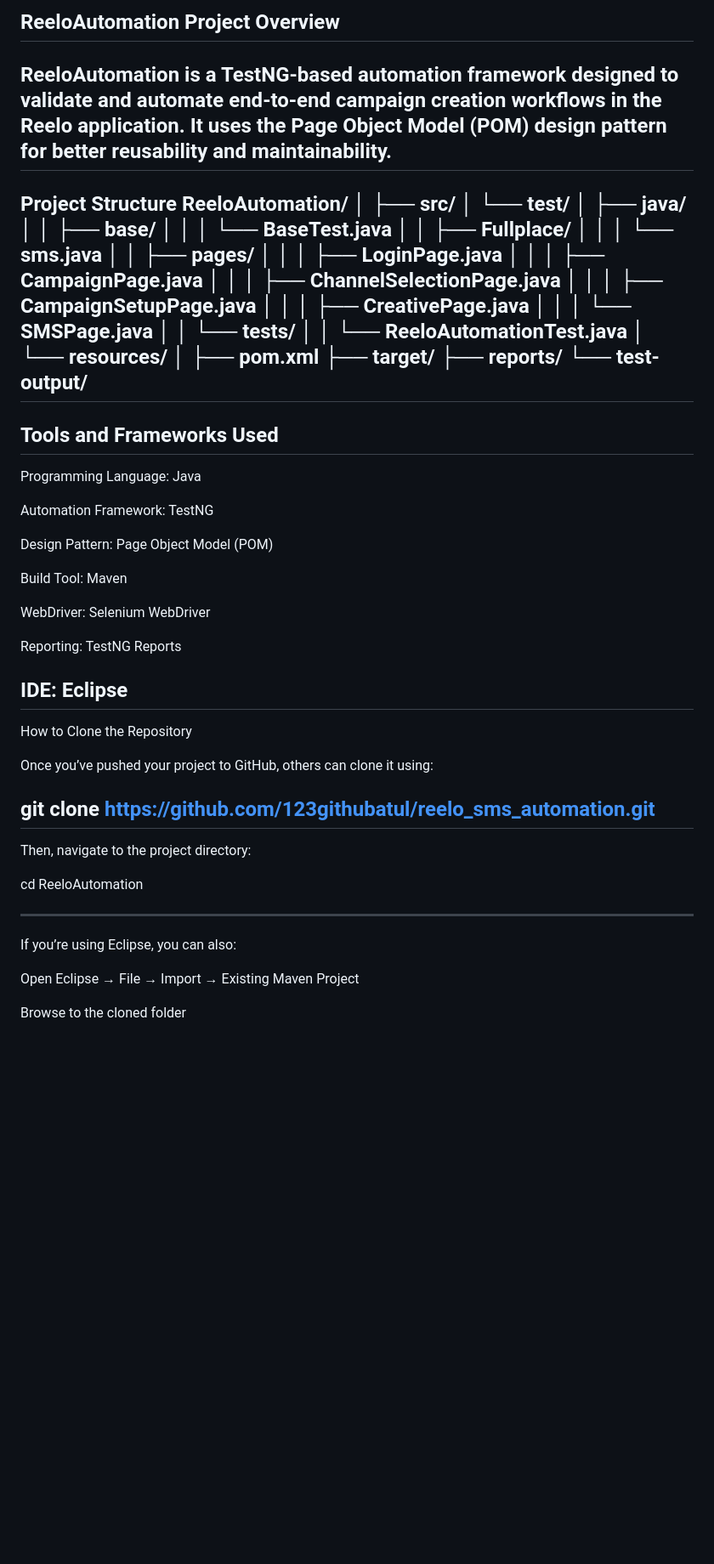
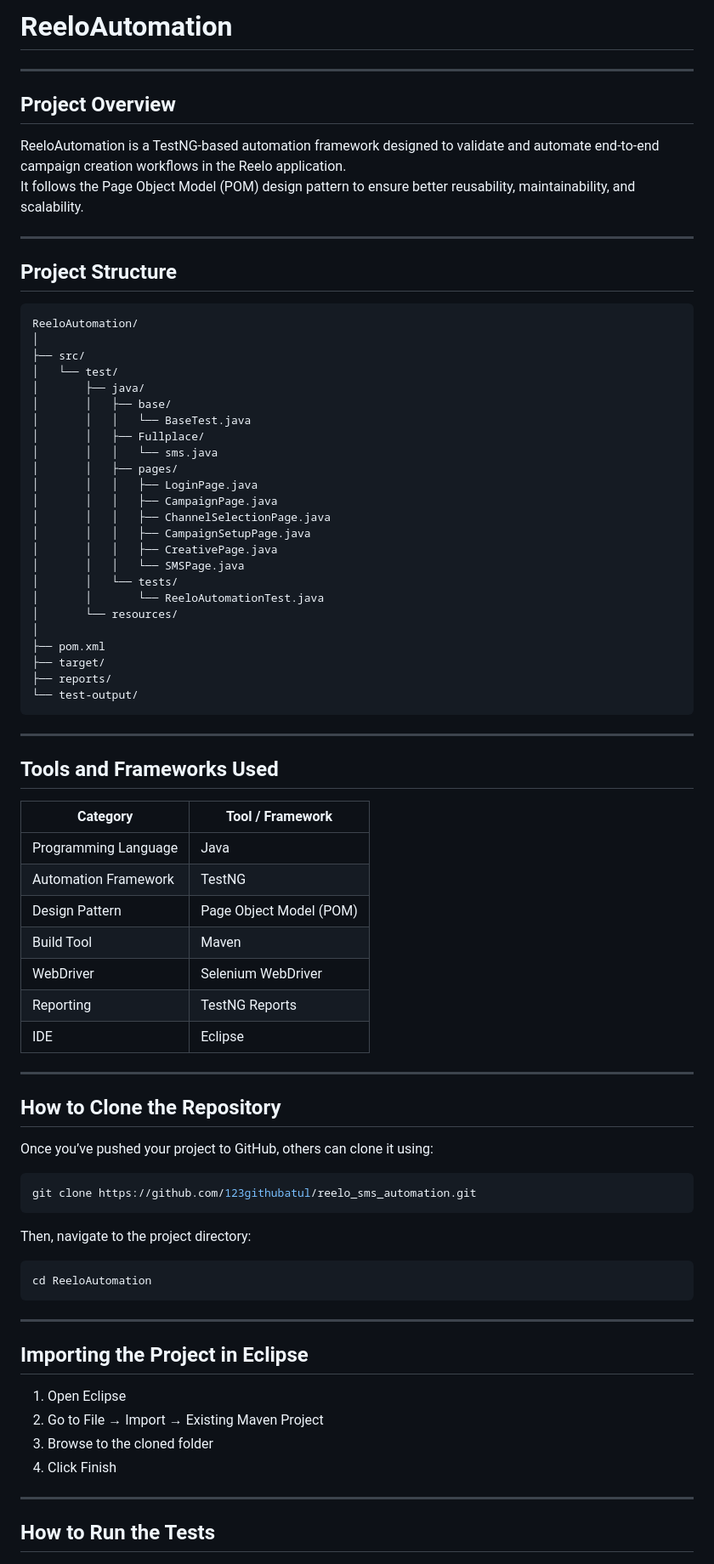
Before and after one commit to 123githubatul/reelo_sms_automation, a Markdown page: reelosmsautomation/README.md, the part around the change printed below. Shown: that part at 85% size. Rendered like a GitHub page; blank space fills up the shorter version.

````diff
--- a/reelosmsautomation/README.md
+++ b/reelosmsautomation/README.md
@@ -1,11 +1,15 @@
-ReeloAutomation
-Project Overview
------------------------------------------------------------------------------------------------------------------------------------------------------------------
+# ReeloAutomation
+
+---
+
+## Project Overview
 ReeloAutomation is a TestNG-based automation framework designed to validate and automate end-to-end campaign creation workflows in the Reelo application.
-It uses the Page Object Model (POM) design pattern for better reusability and maintainability.
------------------------------------------------------------------------------------------------------------------------------------------------------------------
+It follows the Page Object Model (POM) design pattern to ensure better reusability, maintainability, and scalability.
 
-Project Structure
+---
+
+## Project Structure
+```
 ReeloAutomation/
 │
 ├── src/
@@ -30,43 +34,45 @@ ReeloAutomation/
 ├── target/
 ├── reports/
 └── test-output/
------------------------------------------------------------------------------------------------------------------------------------------------------------------
+```
 
-Tools and Frameworks Used
----------------------------
+---
 
-Programming Language: Java
+## Tools and Frameworks Used
+| Category | Tool / Framework |
+|-----------|------------------|
+| Programming Language | Java |
+| Automation Framework | TestNG |
+| Design Pattern | Page Object Model (POM) |
+| Build Tool | Maven |
+| WebDriver | Selenium WebDriver |
+| Reporting | TestNG Reports |
+| IDE | Eclipse |
 
-Automation Framework: TestNG
+---
 
-Design Pattern: Page Object Model (POM)
-
-Build Tool: Maven
-
-WebDriver: Selenium WebDriver
-
-Reporting: TestNG Reports
-
-IDE: Eclipse
------------------------------------------------------------------------------------------------------------------------------------------------------------------
-
-How to Clone the Repository
-
+## How to Clone the Repository
 Once you’ve pushed your project to GitHub, others can clone it using:
 
+```bash
 git clone https://github.com/123githubatul/reelo_sms_automation.git
------------------------------------------------------------------------------------------------------------------------------------------------------------------
-
+```
 
 Then, navigate to the project directory:
 
+```bash
 cd ReeloAutomation
+```
 
------------------------------------------------------------------------------------------------------------------------------------------------------------------
+---
 
-If you’re using Eclipse, you can also:
+## Importing the Project in Eclipse
+1. Open Eclipse
+2. Go to File → Import → Existing Maven Project
+3. Browse to the cloned folder
+4. Click Finish
 
-Open Eclipse → File → Import → Existing Maven Project
+---
 
-Browse to the cloned folder
+## How to Run the Tests
 
````
Also changed, not shown: other parts of reelosmsautomation/README.md (+38 -43 lines).
